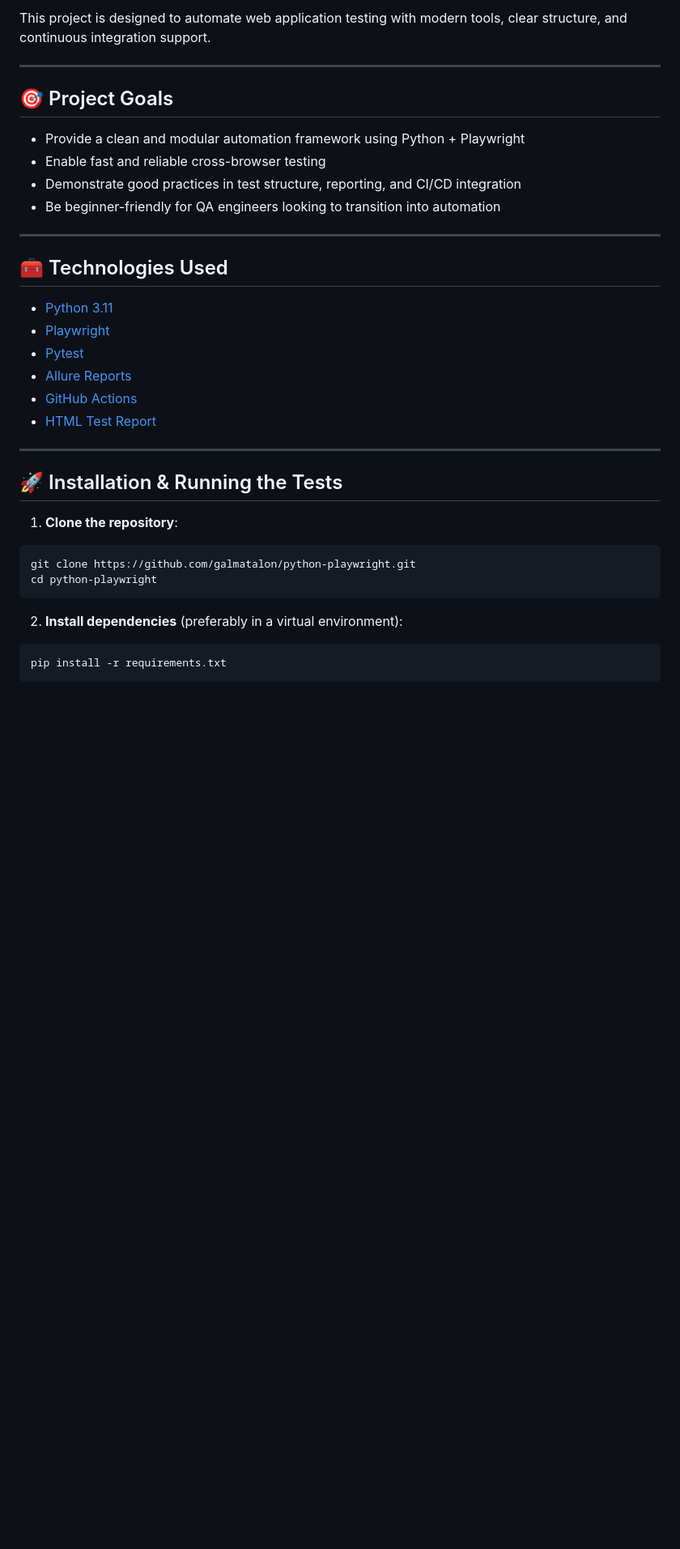
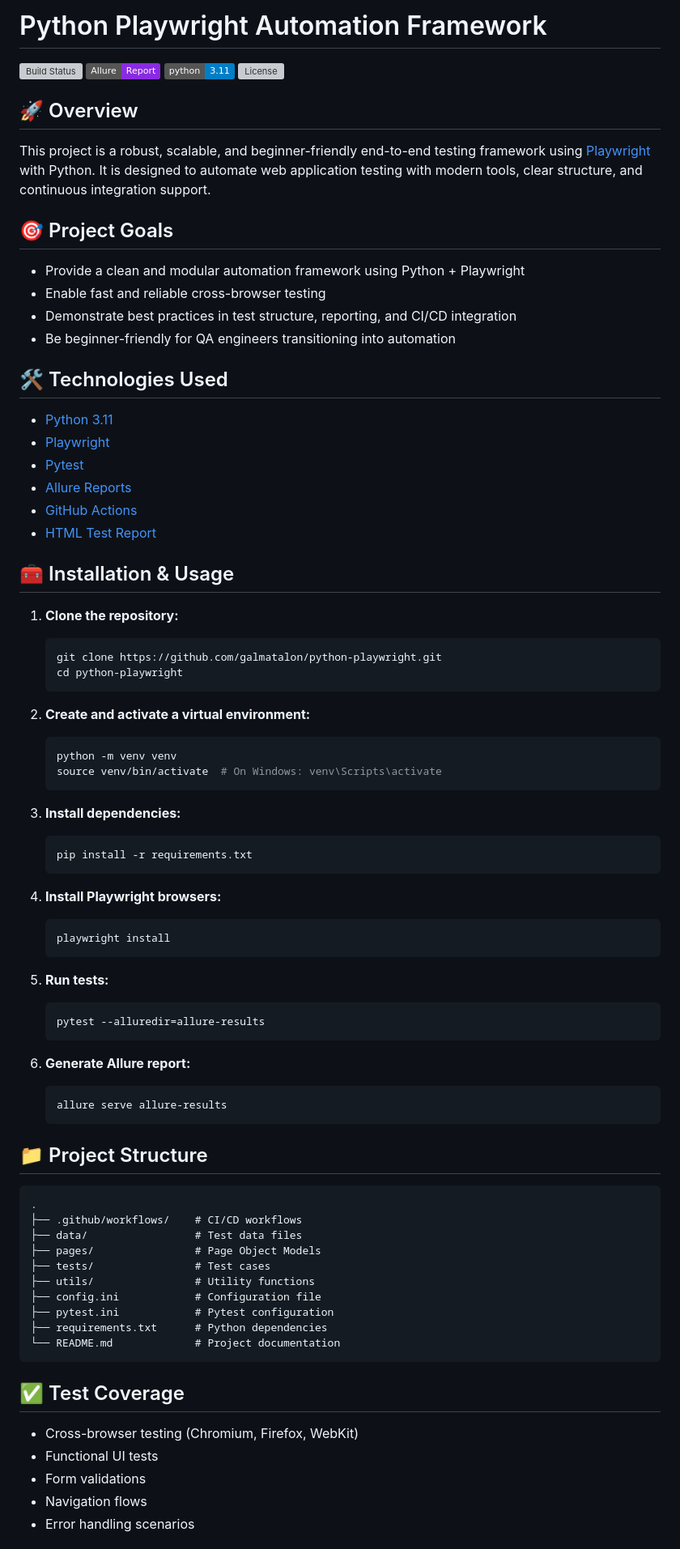
Before and after one commit to galmatalon/python-playwright, a Markdown page: README.md, the part around the change printed below. Shown: that part at 81% size. Drawn GitHub-style; badges without logos; blank space fills up the shorter version; grey boxes are pictures that could not be loaded.

````diff
--- a/README.md
+++ b/README.md
@@ -4,18 +3,24 @@ Welcome to the **Python Playwright Automation Framework** – a robust, scalable
 
-This project is designed to automate web application testing with modern tools, clear structure, and continuous integration support.
+# Python Playwright Automation Framework
 
----
+![Build Status](https://github.com/galmatalon/python-playwright/actions/workflows/tests.yml/badge.svg)
+![Allure Report](https://img.shields.io/badge/Allure-Report-blueviolet)
+![Python Version](https://img.shields.io/badge/python-3.11-blue)
+![License](https://img.shields.io/github/license/galmatalon/python-playwright)
+
+## 🚀 Overview
+
+This project is a robust, scalable, and beginner-friendly end-to-end testing framework using [Playwright](https://playwright.dev/python/) with Python.
+It is designed to automate web application testing with modern tools, clear structure, and continuous integration support.
 
 ## 🎯 Project Goals
 
 - Provide a clean and modular automation framework using Python + Playwright
 - Enable fast and reliable cross-browser testing
-- Demonstrate good practices in test structure, reporting, and CI/CD integration
-- Be beginner-friendly for QA engineers looking to transition into automation
+- Demonstrate best practices in test structure, reporting, and CI/CD integration
+- Be beginner-friendly for QA engineers transitioning into automation
 
----
-
-## 🧰 Technologies Used
+## 🛠️ Technologies Used
 
 - [Python 3.11](https://www.python.org/)
 - [Playwright](https://playwright.dev/python/)
@@ -24,20 +29,66 @@ This project is designed to automate web application testing with modern tools,
 - [GitHub Actions](https://github.com/features/actions)
 - [HTML Test Report](https://pypi.org/project/pytest-html/)
 
----
+## 🧰 Installation & Usage
 
-## 🚀 Installation & Running the Tests
+1. **Clone the repository:**
 
-1. **Clone the repository**:
+   ```bash
+   git clone https://github.com/galmatalon/python-playwright.git
+   cd python-playwright
+   ```
 
-```bash
-git clone https://github.com/galmatalon/python-playwright.git
-cd python-playwright
+2. **Create and activate a virtual environment:**
+
+   ```bash
+   python -m venv venv
+   source venv/bin/activate  # On Windows: venv\Scripts\activate
+   ```
+
+3. **Install dependencies:**
+
+   ```bash
+   pip install -r requirements.txt
+   ```
+
+4. **Install Playwright browsers:**
+
+   ```bash
+   playwright install
+   ```
+
+5. **Run tests:**
+
+   ```bash
+   pytest --alluredir=allure-results
+   ```
+
+6. **Generate Allure report:**
+
+   ```bash
+   allure serve allure-results
+   ```
+
+## 📁 Project Structure
+
+```plaintext
+.
+├── .github/workflows/    # CI/CD workflows
+├── data/                 # Test data files
+├── pages/                # Page Object Models
+├── tests/                # Test cases
+├── utils/                # Utility functions
+├── config.ini            # Configuration file
+├── pytest.ini            # Pytest configuration
+├── requirements.txt      # Python dependencies
+└── README.md             # Project documentation
 ```
 
-2. **Install dependencies** (preferably in a virtual environment):
+## ✅ Test Coverage
 
-```bash
-pip install -r requirements.txt
-```
+- Cross-browser testing (Chromium, Firefox, WebKit)
+- Functional UI tests
+- Form validations
+- Navigation flows
+- Error handling scenarios
 
````
Also changed, not shown: other parts of README.md (+32 -81 lines).
